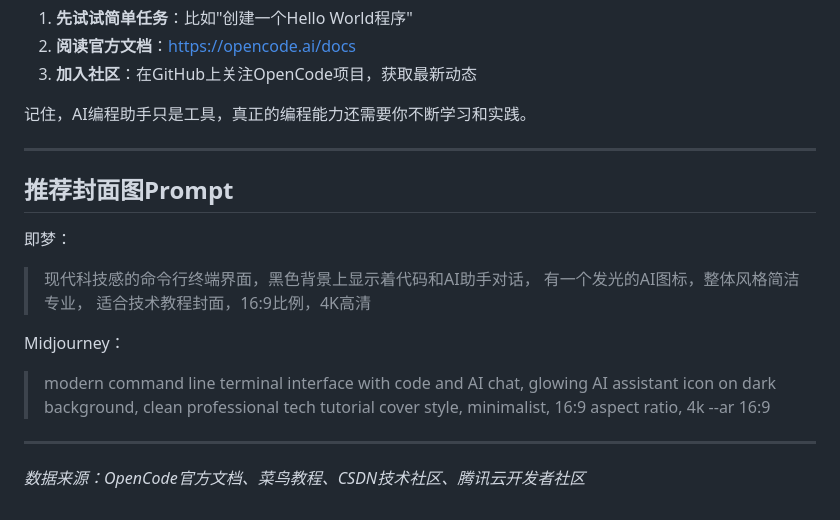
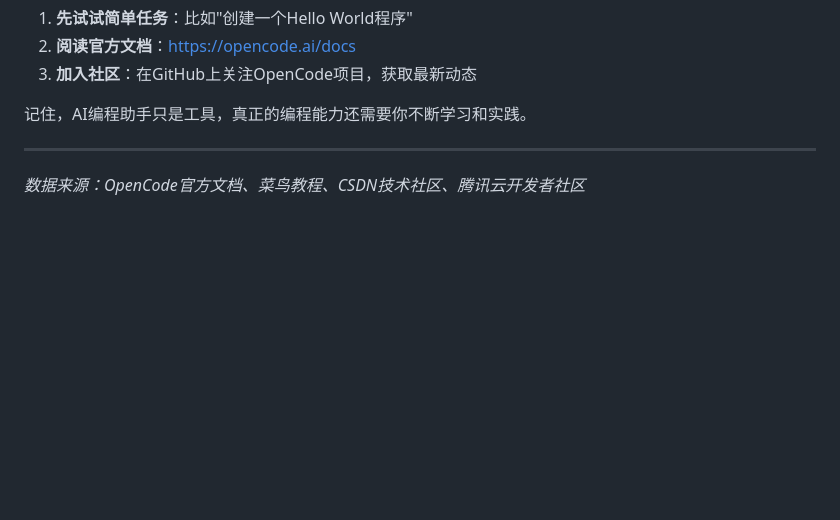
Before and after one commit to oWo1025/owo-tutorial, a Markdown page: README.md, the part around the change. GitHub-like rendering; blank space fills up the shorter version.

```diff
--- a/README.md
+++ b/README.md
@@ -354,19 +354,4 @@ npm install -g opencode-ai --registry=https://registry.npmmirror.com
 
 ---
 
-## 推荐封面图Prompt
-
-即梦：
-> 现代科技感的命令行终端界面，黑色背景上显示着代码和AI助手对话，
-> 有一个发光的AI图标，整体风格简洁专业，
-> 适合技术教程封面，16:9比例，4K高清
-
-Midjourney：
-> modern command line terminal interface with code and AI chat,
-> glowing AI assistant icon on dark background,
-> clean professional tech tutorial cover style,
-> minimalist, 16:9 aspect ratio, 4k --ar 16:9
-
----
-
 *数据来源：OpenCode官方文档、菜鸟教程、CSDN技术社区、腾讯云开发者社区*
```
